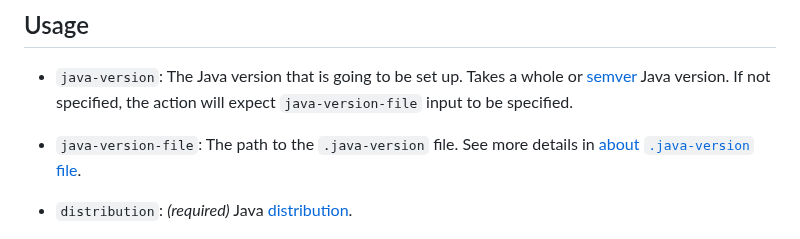
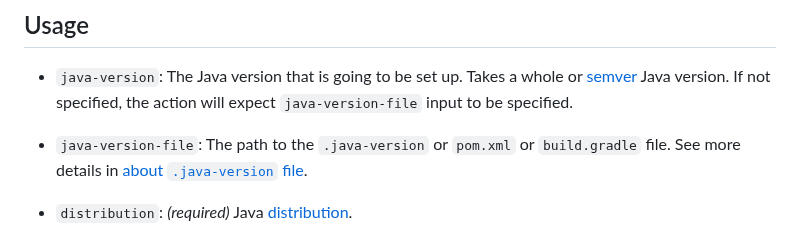
Before and after one commit to actions/setup-java, a Markdown page: README.md, the part around the change. GitHub-like rendering.

Commit message:
docs: added pom.xml and build.gradle

```diff
--- a/README.md
+++ b/README.md
@@ -25,7 +25,7 @@ This action allows you to work with Java and Scala projects.
 
   - `java-version`: The Java version that is going to be set up. Takes a whole or [semver](#supported-version-syntax) Java version. If not specified, the action will expect `java-version-file` input to be specified.
 
-  - `java-version-file`: The path to the `.java-version` file. See more details in [about `.java-version` file](docs/advanced-usage.md#Java-version-file).
+  - `java-version-file`: The path to the `.java-version` or `pom.xml` or `build.gradle` file. See more details in [about `.java-version` file](docs/advanced-usage.md#Java-version-file).
 
   - `distribution`: _(required)_ Java [distribution](#supported-distributions).
 
```
